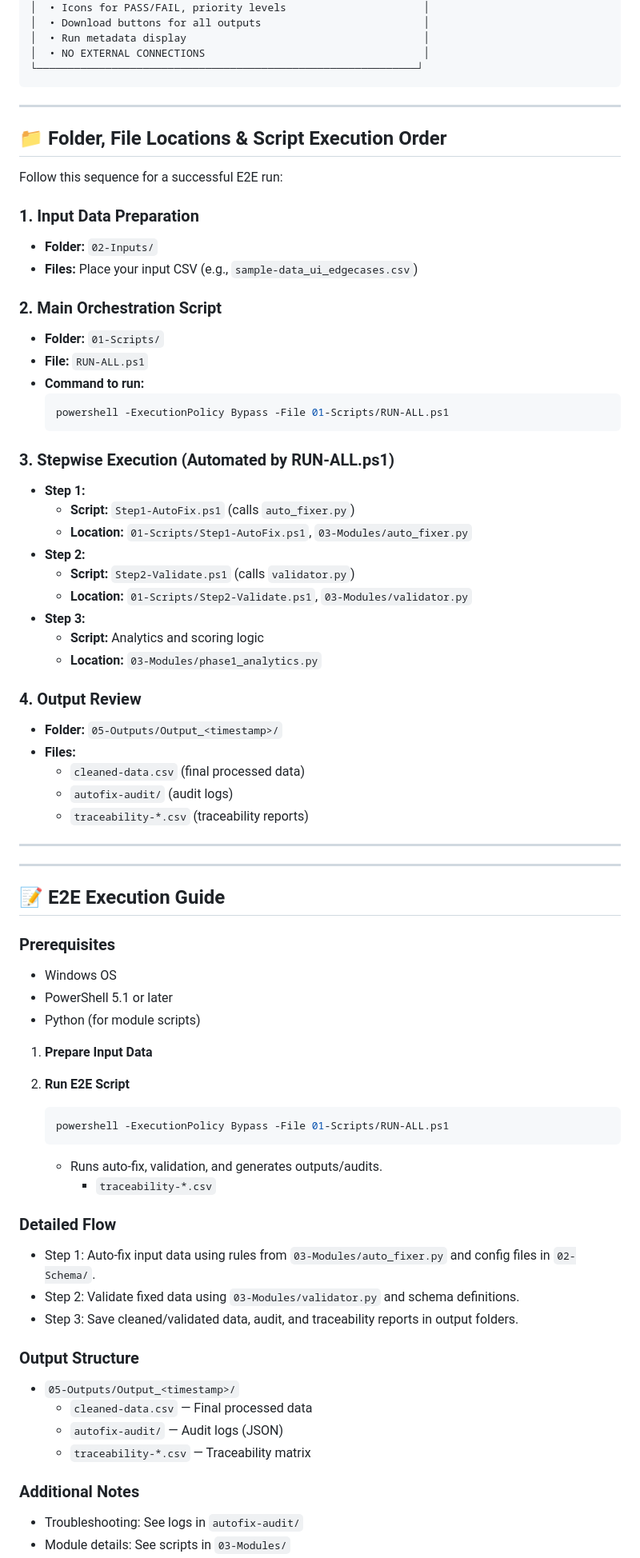
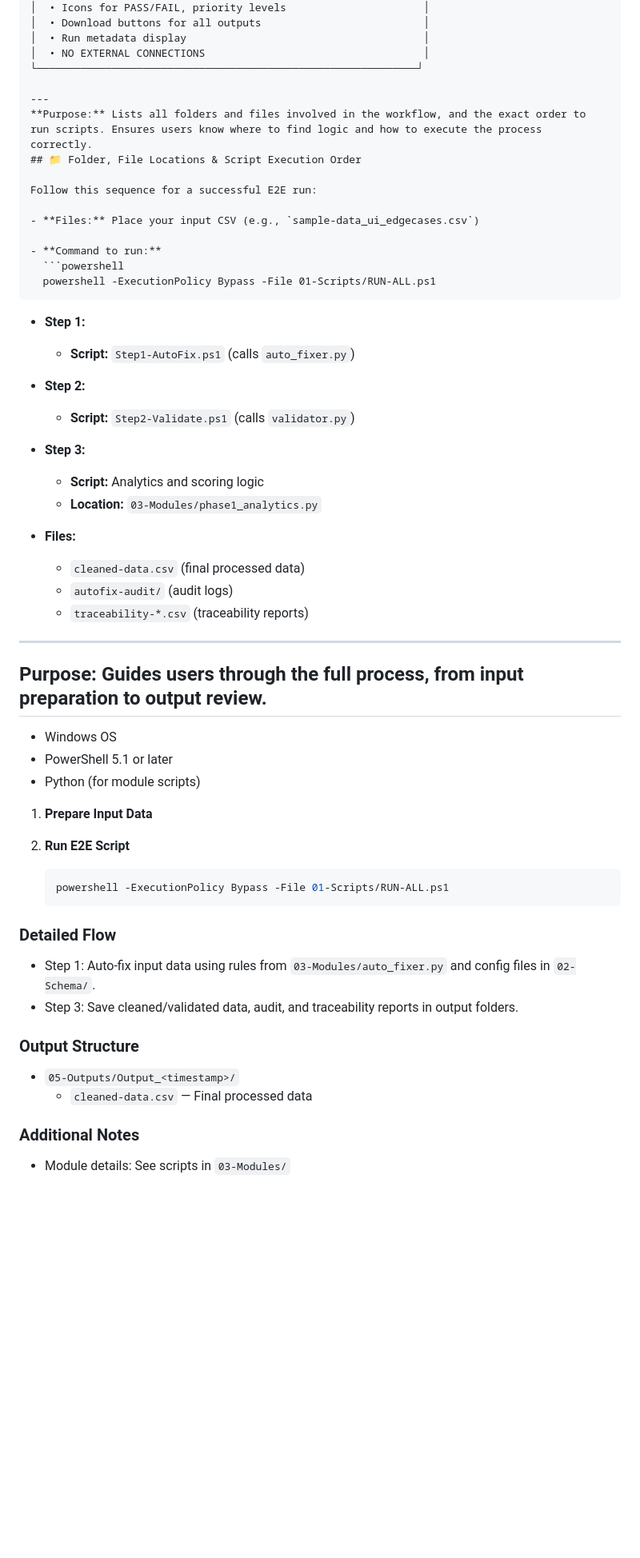
Before and after one commit to jagjeetmakhija/DataQualityGatekeeper, a Markdown page: README.md, the part around one of its changes. Shown at 80% size. Drawn GitHub-style; blank space fills up the shorter version.

Commit message:
Finalize README.md with all purpose statements and logic locations

````diff
--- a/README.md
+++ b/README.md
@@ -97,50 +98,37 @@
 │  • Run metadata display                                      │
 │  • NO EXTERNAL CONNECTIONS                                   │
 └─────────────────────────────────────────────────────────────┘
-```
 
 ---
+**Purpose:** Lists all folders and files involved in the workflow, and the exact order to run scripts. Ensures users know where to find logic and how to execute the process correctly.
 ## 📁 Folder, File Locations & Script Execution Order
 
 Follow this sequence for a successful E2E run:
 
-### 1. Input Data Preparation
-- **Folder:** `02-Inputs/`
 - **Files:** Place your input CSV (e.g., `sample-data_ui_edgecases.csv`)
 
-### 2. Main Orchestration Script
-- **Folder:** `01-Scripts/`
-- **File:** `RUN-ALL.ps1`
 - **Command to run:**
   ```powershell
   powershell -ExecutionPolicy Bypass -File 01-Scripts/RUN-ALL.ps1
   ```
 
-### 3. Stepwise Execution (Automated by RUN-ALL.ps1)
 - **Step 1:**
   - **Script:** `Step1-AutoFix.ps1` (calls `auto_fixer.py`)
-  - **Location:** `01-Scripts/Step1-AutoFix.ps1`, `03-Modules/auto_fixer.py`
 - **Step 2:**
   - **Script:** `Step2-Validate.ps1` (calls `validator.py`)
-  - **Location:** `01-Scripts/Step2-Validate.ps1`, `03-Modules/validator.py`
 - **Step 3:**
   - **Script:** Analytics and scoring logic
   - **Location:** `03-Modules/phase1_analytics.py`
 
-### 4. Output Review
-- **Folder:** `05-Outputs/Output_<timestamp>/`
 - **Files:**
   - `cleaned-data.csv` (final processed data)
   - `autofix-audit/` (audit logs)
   - `traceability-*.csv` (traceability reports)
-
 ---
 
+**Purpose:** Guides users through the full process, from input preparation to output review.
 ---
 
-## 📝 E2E Execution Guide
-
-### Prerequisites
 - Windows OS
 - PowerShell 5.1 or later
 - Python (for module scripts)
@@ -151,21 +139,13 @@ Follow this sequence for a successful E2E run:
      ```powershell
      powershell -ExecutionPolicy Bypass -File 01-Scripts/RUN-ALL.ps1
      ```
-   - Runs auto-fix, validation, and generates outputs/audits.
-     - `traceability-*.csv`
-
 ### Detailed Flow
 - Step 1: Auto-fix input data using rules from `03-Modules/auto_fixer.py` and config files in `02-Schema/`.
-- Step 2: Validate fixed data using `03-Modules/validator.py` and schema definitions.
 - Step 3: Save cleaned/validated data, audit, and traceability reports in output folders.
 
 ### Output Structure
 - `05-Outputs/Output_<timestamp>/`
   - `cleaned-data.csv` — Final processed data
-  - `autofix-audit/` — Audit logs (JSON)
-  - `traceability-*.csv` — Traceability matrix
-
 ### Additional Notes
-- Troubleshooting: See logs in `autofix-audit/`
 - Module details: See scripts in `03-Modules/`
 - Schema/rules: See `02-Schema/`
````
Also changed, not shown: other parts of README.md (+3 -5 lines).
